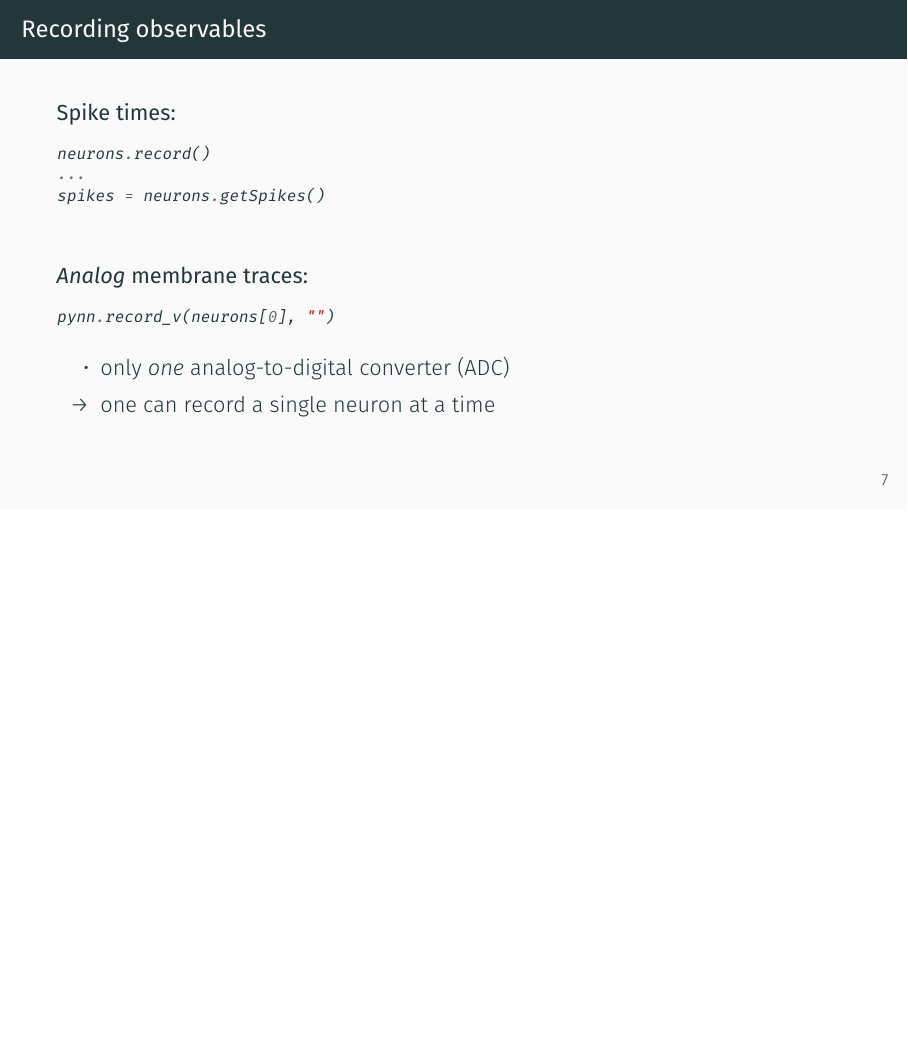
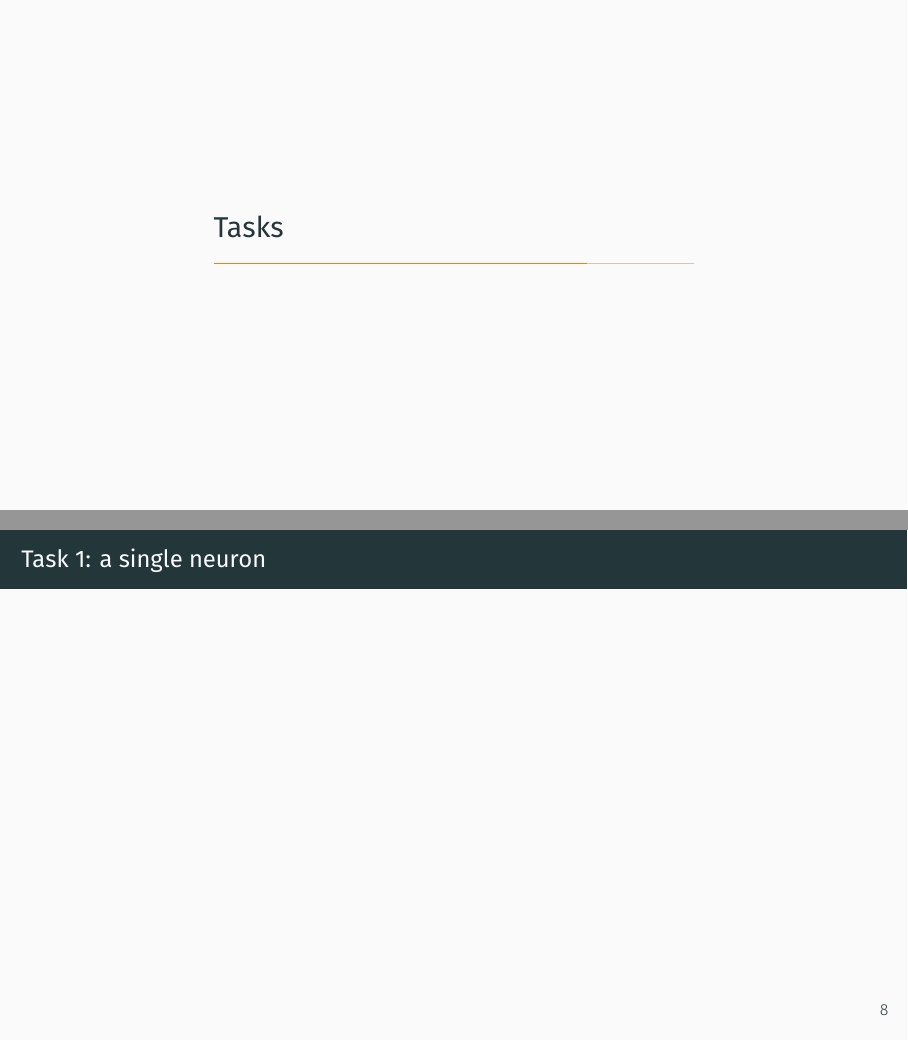
Before and after one commit to sbillaudelle/spikey-workshop, LaTeX slides (spikey.tex): page 9 of 9 before the commit and pages 10 and 11 of 12 after it, the two joined at a grey line, the shorter picture padded with empty space. Compiled offline with XeLaTeX; a missing font is replaced by an installed copy or a similar font.

Commit message:
Added blank task slides

```diff
--- a/spikey.tex
+++ b/spikey.tex
@@ -235,4 +235,12 @@ pynn.record_v(neurons[0], "")
 	\end{itemize}
 \end{frame}
 
+\section{Tasks}
+
+\begin{frame}{Task 1: a single neuron}
+\end{frame}
+
+\begin{frame}{Task 2: a simple chain}
+\end{frame}
+
 \end{document}
```
Also changed, not shown: spikey.pdf.
